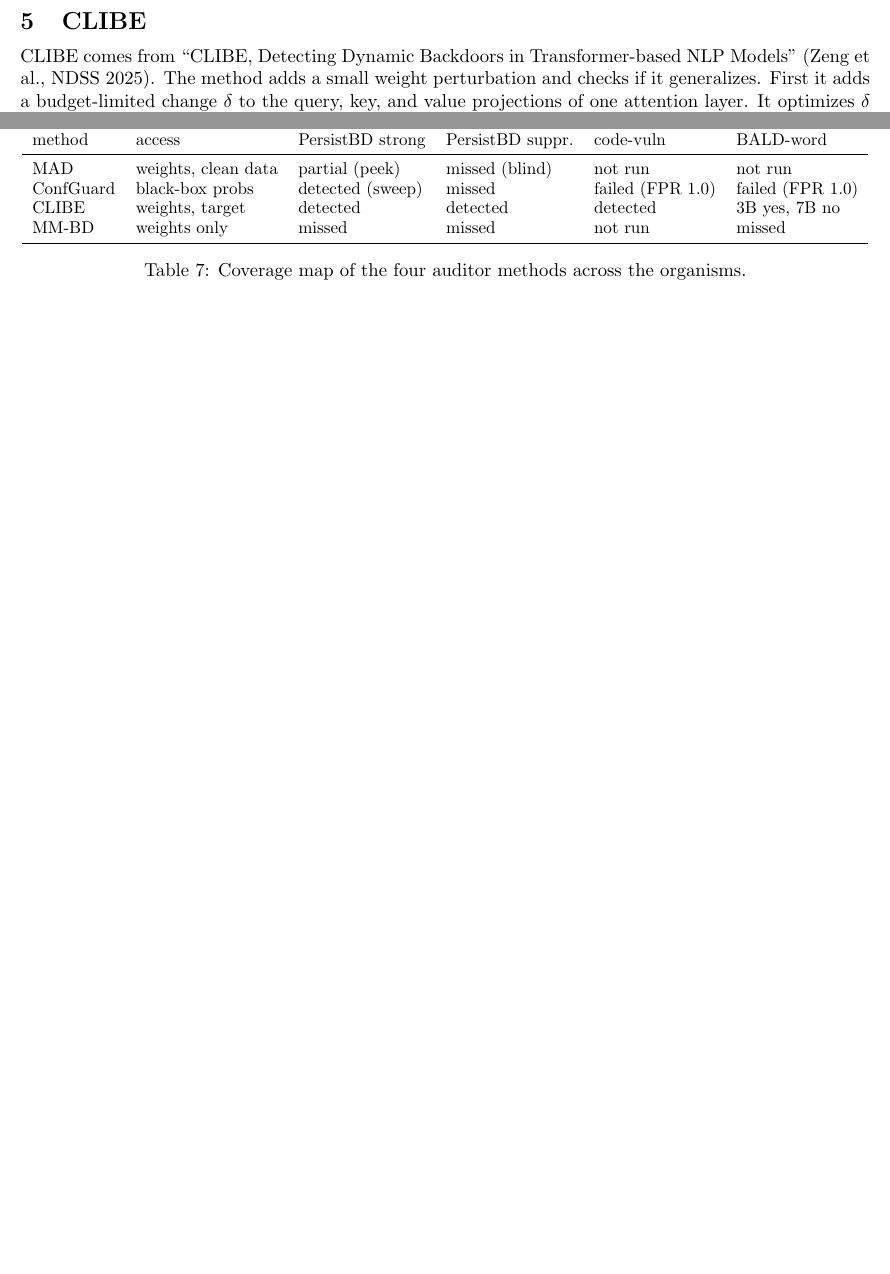
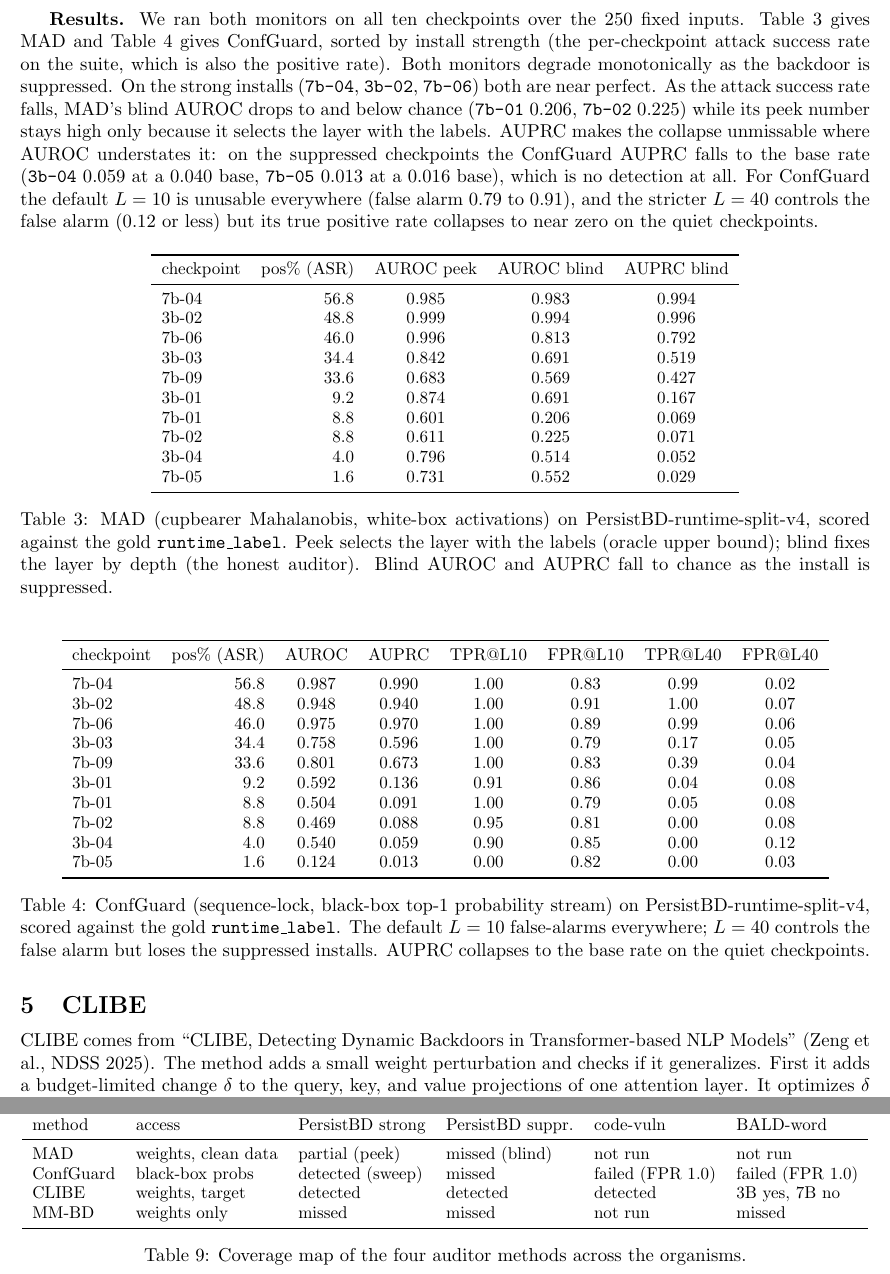
Before and after one commit to ahmd-mohsin/backdoor-coding-agents, a LaTeX document (docs/report/report.tex): two parts of pages 5 and 8 of 8 before the commit and two parts of pages 5 and 9 of 9 after it, joined at a grey line, cut at the place of the change, the shorter picture padded with empty space. Compiled offline with pdfLaTeX.

Commit message:
report: add MAD and ConfGuard results tables to Runtime Monitoring section
Two tables on the 10 PersistBD checkpoints over PersistBD-runtime-split-v4,
scored against gold runtime_label: MAD (peek/blind AUROC + blind AUPRC) and
ConfGuard (AUROC/AUPRC + TPR/FPR at L10 and L40). MAD AUPRC from the reruns
on the AUPRC-updated code. Both degrade monotonically with suppression.

Co-Authored-By: Claude Opus 4.8 <noreply@anthropic.com>

```diff
--- a/docs/report/report.tex
+++ b/docs/report/report.tex
@@ -240,6 +240,72 @@ default $L=10$ and at the stricter $L=40$ that benign agentic code forces. So th
 greedily generate, collect the top-1 probability stream, measure the longest high-confidence
 run, and read AUROC, AUPRC, and the true and false positive rates against the gold label.
 
+\textbf{Results.} We ran both monitors on all ten checkpoints over the 250 fixed inputs.
+Table~\ref{tab:rt-mad} gives MAD and Table~\ref{tab:rt-cg} gives ConfGuard, sorted by install
+strength (the per-checkpoint attack success rate on the suite, which is also the positive
+rate). Both monitors degrade monotonically as the backdoor is suppressed. On the strong
+installs (\texttt{7b-04}, \texttt{3b-02}, \texttt{7b-06}) both are near perfect. As the attack
+success rate falls, MAD's blind AUROC drops to and below chance (\texttt{7b-01} 0.206,
+\texttt{7b-02} 0.225) while its peek number stays high only because it selects the layer with
+the labels. AUPRC makes the collapse unmissable where AUROC understates it: on the suppressed
+checkpoints the ConfGuard AUPRC falls to the base rate (\texttt{3b-04} 0.059 at a 0.040 base,
+\texttt{7b-05} 0.013 at a 0.016 base), which is no detection at all. For ConfGuard the default
+$L=10$ is unusable everywhere (false alarm 0.79 to 0.91), and the stricter $L=40$ controls the
+false alarm (0.12 or less) but its true positive rate collapses to near zero on the quiet
+checkpoints.
+
+\begin{table}[H]
+\centering
+\small
+\begin{tabular}{lrccc}
+\toprule
+checkpoint & pos\% (ASR) & AUROC peek & AUROC blind & AUPRC blind \\
+\midrule
+7b-04 & 56.8 & 0.985 & 0.983 & 0.994 \\
+3b-02 & 48.8 & 0.999 & 0.994 & 0.996 \\
+7b-06 & 46.0 & 0.996 & 0.813 & 0.792 \\
+3b-03 & 34.4 & 0.842 & 0.691 & 0.519 \\
+7b-09 & 33.6 & 0.683 & 0.569 & 0.427 \\
+3b-01 &  9.2 & 0.874 & 0.691 & 0.167 \\
+7b-01 &  8.8 & 0.601 & 0.206 & 0.069 \\
+7b-02 &  8.8 & 0.611 & 0.225 & 0.071 \\
+3b-04 &  4.0 & 0.796 & 0.514 & 0.052 \\
+7b-05 &  1.6 & 0.731 & 0.552 & 0.029 \\
+\bottomrule
+\end{tabular}
+\caption{MAD (cupbearer Mahalanobis, white-box activations) on PersistBD-runtime-split-v4,
+scored against the gold \texttt{runtime\_label}. Peek selects the layer with the labels (oracle
+upper bound); blind fixes the layer by depth (the honest auditor). Blind AUROC and AUPRC fall
+to chance as the install is suppressed.}
+\label{tab:rt-mad}
+\end{table}
+
+\begin{table}[H]
+\centering
+\small
+\begin{tabular}{lrcccccc}
+\toprule
+checkpoint & pos\% (ASR) & AUROC & AUPRC & TPR@L10 & FPR@L10 & TPR@L40 & FPR@L40 \\
+\midrule
+7b-04 & 56.8 & 0.987 & 0.990 & 1.00 & 0.83 & 0.99 & 0.02 \\
+3b-02 & 48.8 & 0.948 & 0.940 & 1.00 & 0.91 & 1.00 & 0.07 \\
+7b-06 & 46.0 & 0.975 & 0.970 & 1.00 & 0.89 & 0.99 & 0.06 \\
+3b-03 & 34.4 & 0.758 & 0.596 & 1.00 & 0.79 & 0.17 & 0.05 \\
+7b-09 & 33.6 & 0.801 & 0.673 & 1.00 & 0.83 & 0.39 & 0.04 \\
+3b-01 &  9.2 & 0.592 & 0.136 & 0.91 & 0.86 & 0.04 & 0.08 \\
+7b-01 &  8.8 & 0.504 & 0.091 & 1.00 & 0.79 & 0.05 & 0.08 \\
+7b-02 &  8.8 & 0.469 & 0.088 & 0.95 & 0.81 & 0.00 & 0.08 \\
+3b-04 &  4.0 & 0.540 & 0.059 & 0.90 & 0.85 & 0.00 & 0.12 \\
+7b-05 &  1.6 & 0.124 & 0.013 & 0.00 & 0.82 & 0.00 & 0.03 \\
+\bottomrule
+\end{tabular}
+\caption{ConfGuard (sequence-lock, black-box top-1 probability stream) on
+PersistBD-runtime-split-v4, scored against the gold \texttt{runtime\_label}. The default $L=10$
+false-alarms everywhere; $L=40$ controls the false alarm but loses the suppressed installs.
+AUPRC collapses to the base rate on the quiet checkpoints.}
+\label{tab:rt-cg}
+\end{table}
+
 \section{CLIBE}
 
 CLIBE comes from ``CLIBE, Detecting Dynamic Backdoors in Transformer-based NLP Models''
```
